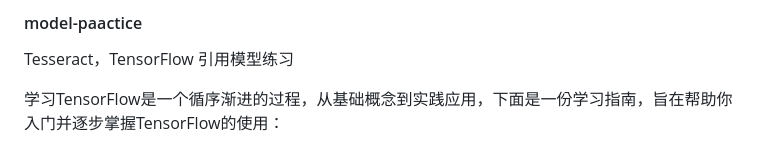
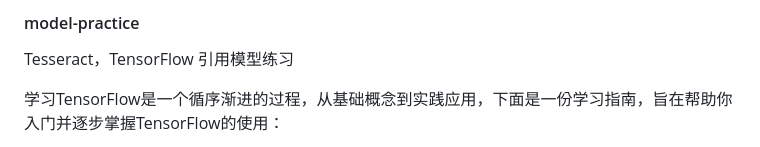
Before and after one commit to FelixZC/front-record, a Markdown page: tensor-flow/README.md, the part around the change. GitHub-like rendering.

```diff
--- a/tensor-flow/README.md
+++ b/tensor-flow/README.md
@@ -1,4 +1,4 @@
-#### model-paactice
+#### model-practice
  Tesseract，TensorFlow 引用模型练习
 
  学习TensorFlow是一个循序渐进的过程，从基础概念到实践应用，下面是一份学习指南，旨在帮助你入门并逐步掌握TensorFlow的使用：
```
Also changed, not shown: interview/scene1.md (+1 -3 lines).
